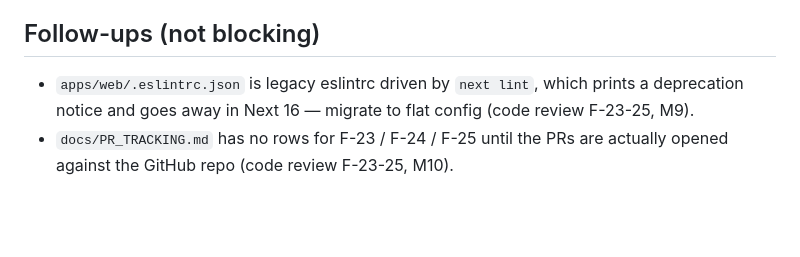
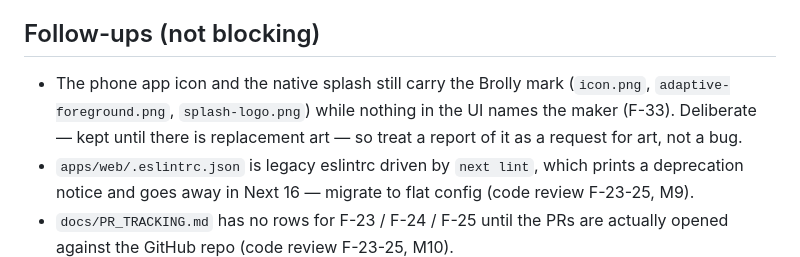
Before and after one commit to brollysolutions/brolly-exam-prep, a Markdown page: docs/IMPLEMENTATION_PLAN.md, the part around the change. GitHub-like rendering; blank space fills up the shorter version.

Commit message:
docs(F-33): the icon keeps the mark the UI no longer carries
Records the two surfaces disagreeing as a decision in the follow-ups
list, so it is found deliberately rather than reported as a defect.

Co-Authored-By: Claude Opus 5 (1M context) <noreply@anthropic.com>
Claude-Session: https://claude.ai/code/session_01YUNxft2K8N8YBqnw1d9q6X

```diff
--- a/docs/IMPLEMENTATION_PLAN.md
+++ b/docs/IMPLEMENTATION_PLAN.md
@@ -104,6 +104,7 @@ Approved 2026-09-02. Full rationale and decisions: `docs/specs/2026-09-02-tslprb
 6. Delete the leftover folder `..\Tsplrb-w4` (a OneDrive lock stopped the session from removing it).
 
 ## Follow-ups (not blocking)
+- The phone app icon and the native splash still carry the Brolly mark (`icon.png`, `adaptive-foreground.png`, `splash-logo.png`) while nothing in the UI names the maker (F-33). Deliberate — kept until there is replacement art — so treat a report of it as a request for art, not a bug.
 - `apps/web/.eslintrc.json` is legacy eslintrc driven by `next lint`, which prints a deprecation notice and goes away in Next 16 — migrate to flat config (code review F-23-25, M9).
 - `docs/PR_TRACKING.md` has no rows for F-23 / F-24 / F-25 until the PRs are actually opened against the GitHub repo (code review F-23-25, M10).
 - The unlit target-bar block on Home is `line2` (`line3` retired with the legacy names in F-32); a token-level 3:1 neutral for empty progress states is still to be added to `@tslprb/design-tokens`.
```
